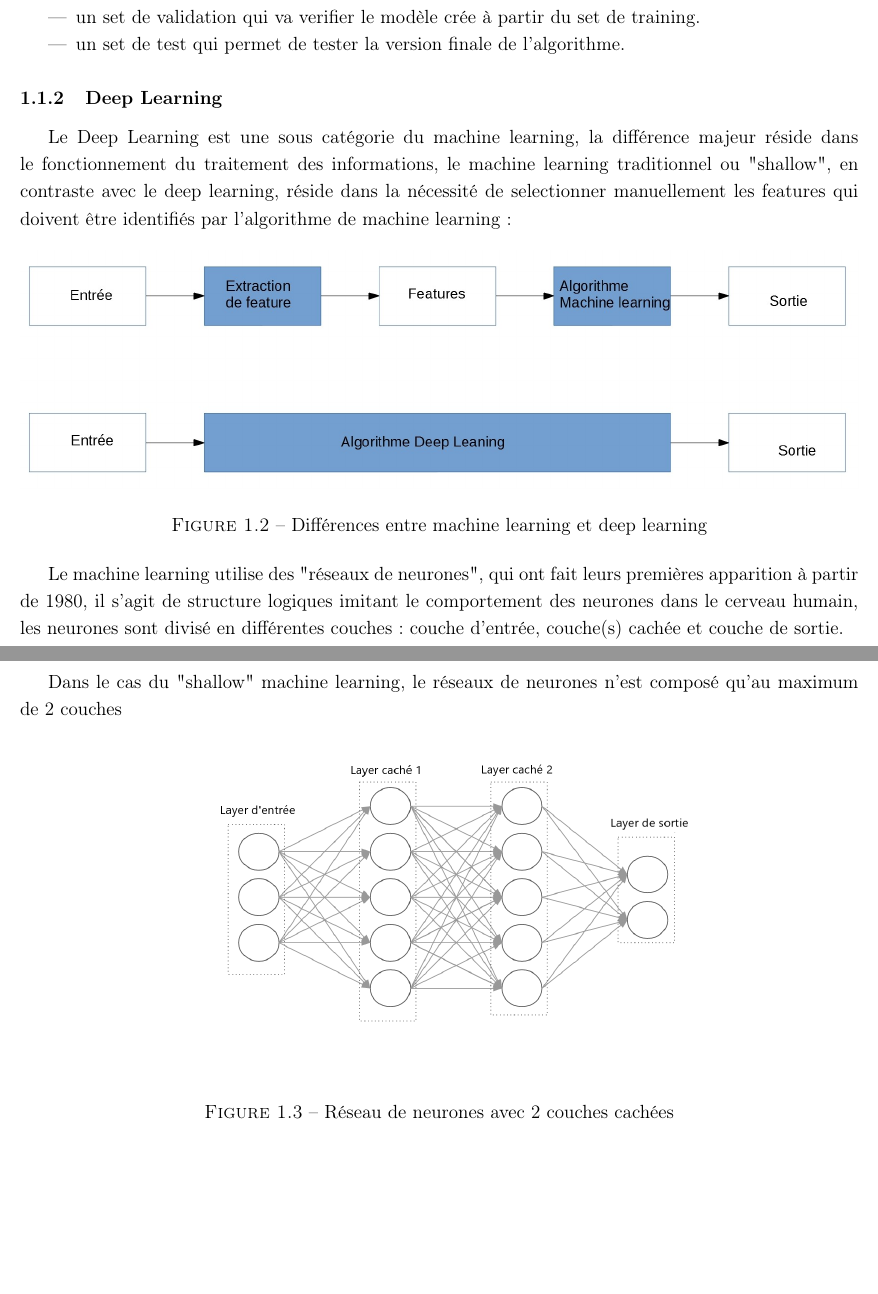
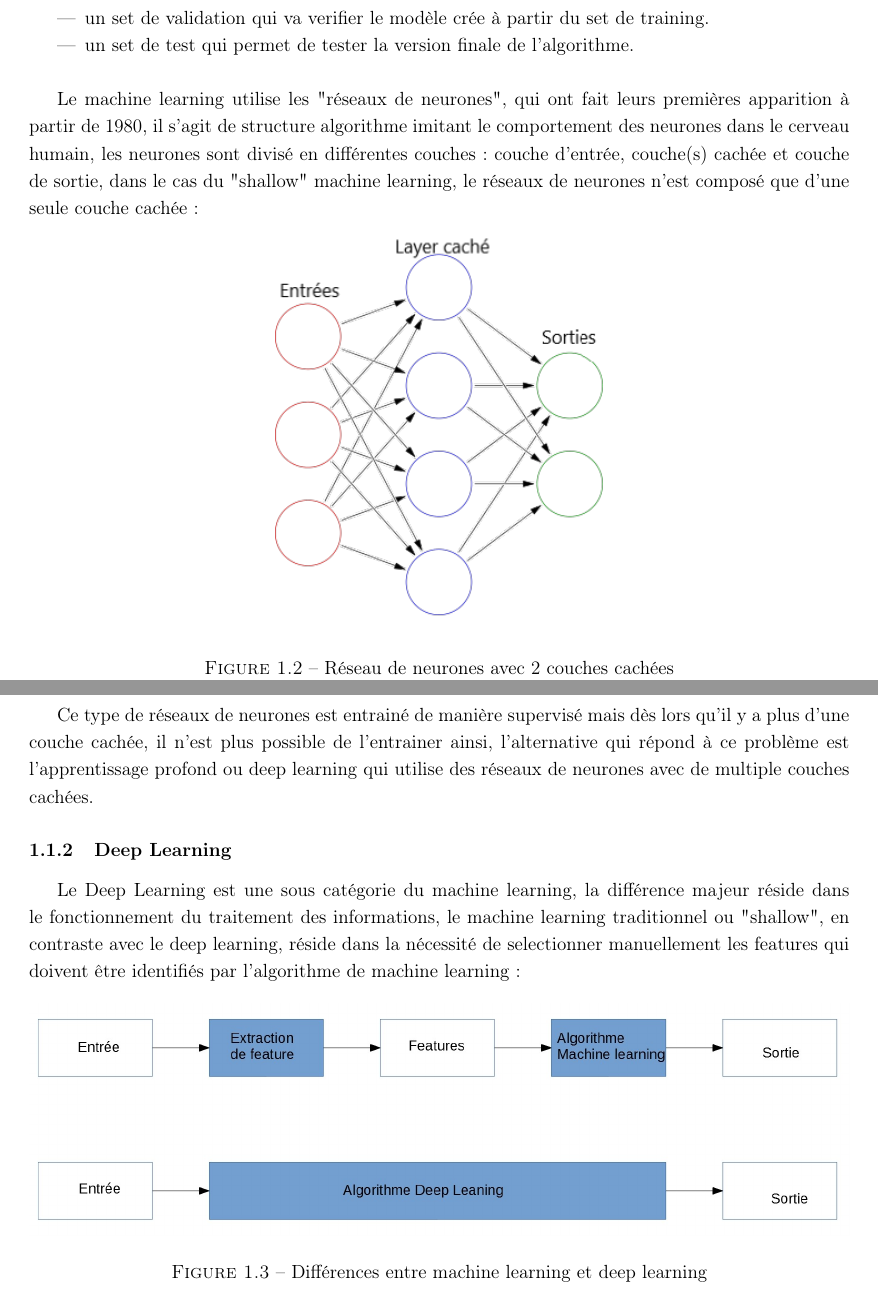
Before and after one commit to takethispie/MemoireESGI, a LaTeX document (rapport.tex, which reads Pages/PremierePartie.tex): two parts of pages 5 and 6 of 9, joined at a grey line, cut so that both start at the same text, the shorter picture padded with empty space. Compiled offline with pdfLaTeX.

Commit message:
petits ajout

```diff
--- a/Pages/PremierePartie.tex
+++ b/Pages/PremierePartie.tex
@@ -44,39 +44,47 @@ Enfin l'algorithme de machine learning va passer au travers de 3 sets de donnée
     \item un set de validation qui va verifier le modèle crée à partir du set de
     training.
     \item un set de test qui permet de tester la version finale de l'algorithme.
+    \newline
 \end{itemize}
+
+Le machine learning utilise les "réseaux de neurones", qui ont fait leurs premières
+apparition à partir de 1980, il s'agit de structure algorithme imitant
+le comportement des neurones dans le cerveau humain,
+les neurones sont divisé en différentes couches: couche d'entrée, couche(s) cachée
+et couche de sortie, dans le cas du "shallow" machine learning, le réseaux de neurones
+n'est composé que d'une seule couche cachée:
+
+\begin{figure}[!h]
+    \centering
+    \includegraphics[width=0.4\textwidth]{Images/shallownnoverview}
+    \caption{Réseau de neurones avec 2 couches cachées}
+	\label{fig:NN2Layers}
+\end{figure}
+
+Ce type de réseaux de neurones est entrainé de manière supervisé mais dès lors qu'il
+y a plus d'une couche cachée, il n'est plus possible de l'entrainer ainsi,
+l'alternative qui répond à ce problème est l'apprentissage profond ou
+deep learning qui utilise des réseaux de neurones avec de multiple couches
+cachées.
+
 
 \subsection{Deep Learning}
 Le Deep Learning est une sous catégorie du machine learning,
 la différence majeur réside dans le fonctionnement du traitement des
-informations, le machine learning traditionnel ou "shallow", en contraste avec le deep learning,
-réside dans la nécessité de selectionner manuellement les features qui doivent être
-identifiés par l'algorithme de machine learning:
+informations, le machine learning traditionnel ou "shallow", en contraste avec le deep
+learning, réside dans la nécessité de selectionner manuellement les features
+qui doivent être identifiés par l'algorithme de machine learning:
 
 \begin{figure}[!h]
     \centering
     \includegraphics[width=1\textwidth]{Images/MLvsDL}
     \caption{Différences entre machine learning et deep learning}
-	\label{fig:categorieIA}
+	\label{fig:DiffMLDL}
 \end{figure}
 
-Le machine learning utilise des "réseaux de neurones", qui ont fait leurs premières
-apparition à partir de 1980, il s'agit de structure logiques imitant
-le comportement des neurones dans le cerveau humain,
-les neurones sont divisé en différentes couches: couche d'entrée, couche(s) cachée
-et couche de sortie.
+
+
 \newpage
-
-Dans le cas du "shallow" machine learning, le réseaux de neurones n'est composé
-qu'au maximum de 2 couches
-
-\begin{figure}[!h]
-    \centering
-    \includegraphics[width=1\textwidth]{Images/feedforward-nn}
-    \caption{Réseau de neurones avec 2 couches cachées}
-	\label{fig:categorieIA}
-\end{figure}
-
 %à mettre en fin ou en intro de la section ci-dessous ou à modifier
 Du point de vue d'un observateur externe, l'IA faible
 semble maitriser des concepts mais il n'en n'est rien dans la
--- a/rapport.tex
+++ b/rapport.tex
@@ -13,7 +13,7 @@
     \usepackage{glossaries}
     \usepackage{hyperref}
 
-    \marginsize{12mm}{12mm}{12mm}{12mm}
+    \marginsize{14mm}{14mm}{14mm}{14mm}
     \usetikzlibrary{positioning}
     \DeclareGraphicsExtensions{.jpg,.pdf,.png,.PNG}
     \fboxsep=0mm%padding thickness
```
Also changed, not shown: Images/sources.txt (+1 -0 lines), Images/feedforward-nn.png, Images/shallownnoverview.png (added), rapport.pdf, Pages/PremierePartie.tex (8 more changed lines).
